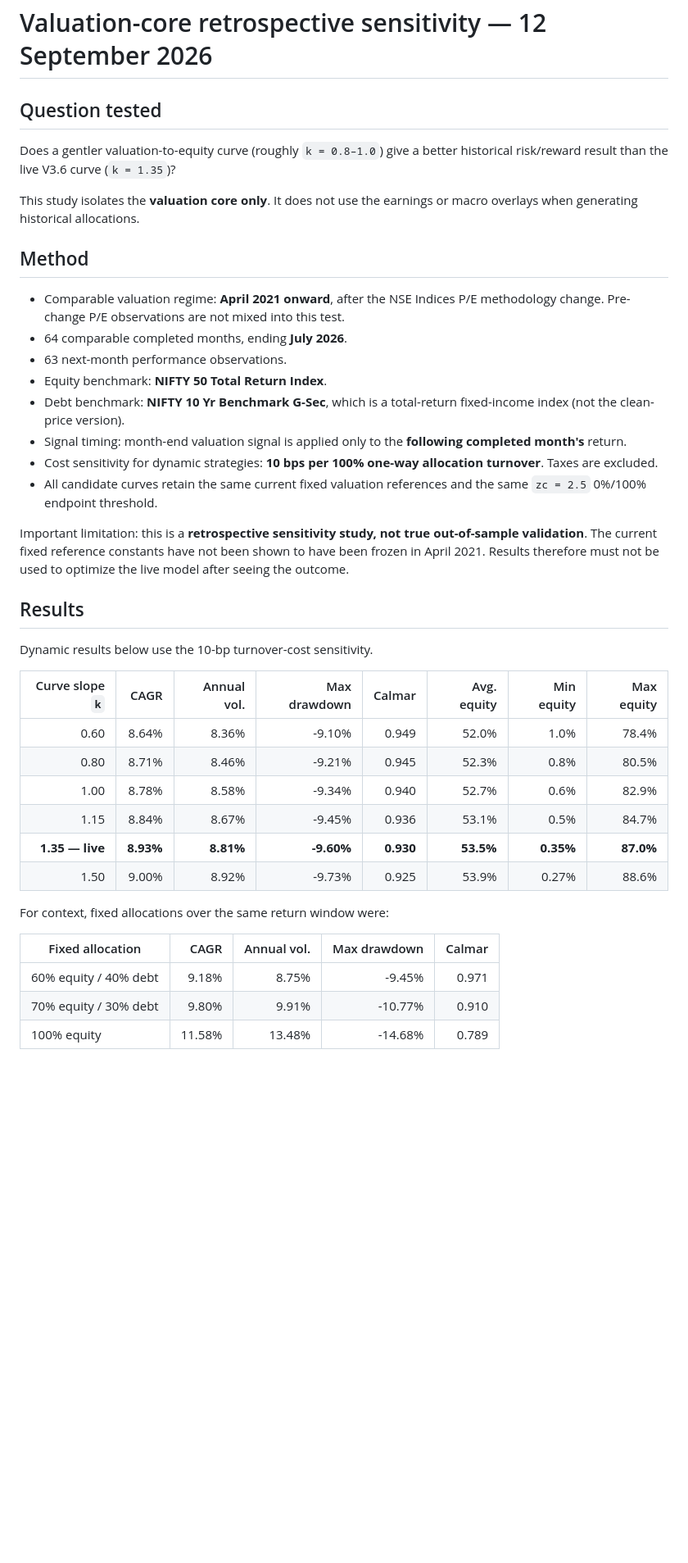
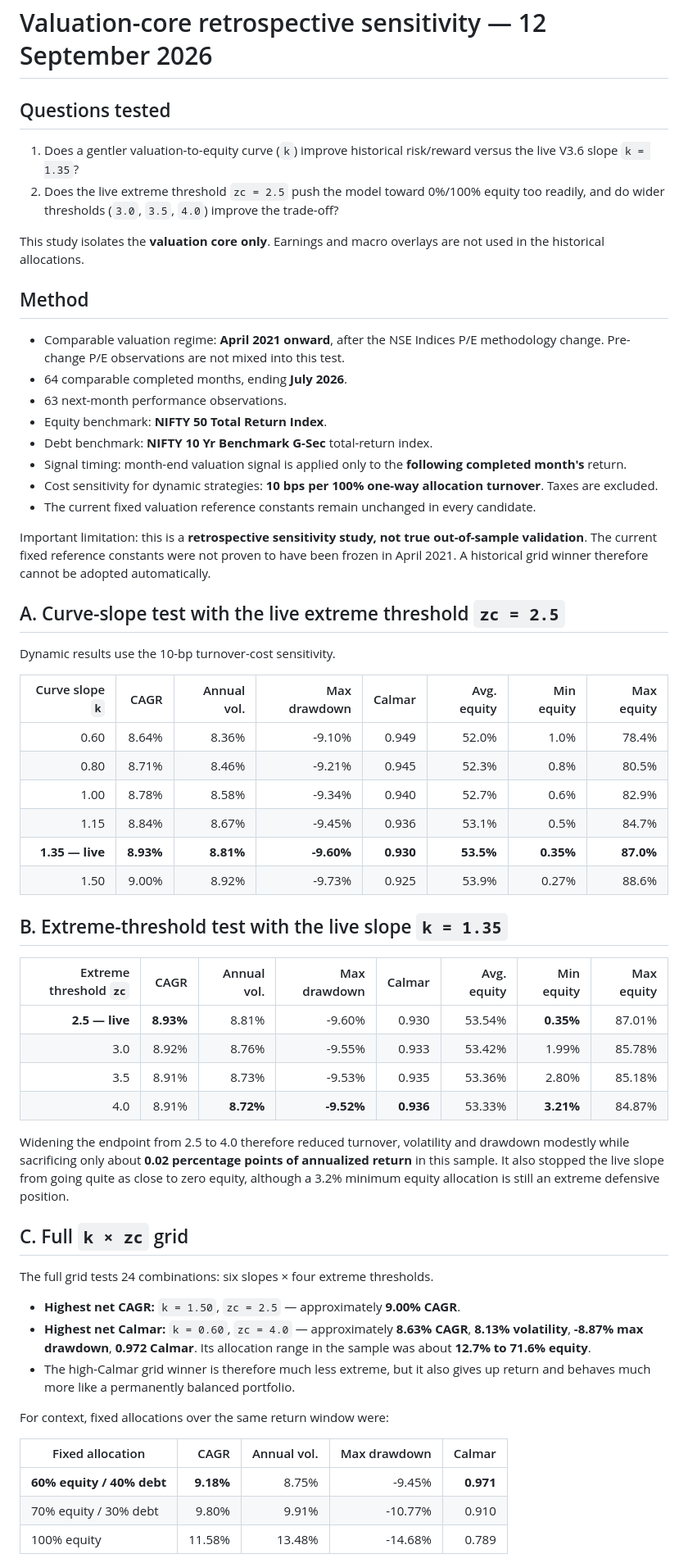
Before and after one commit to anuppaul007/anup-nifty-valuation, a Markdown page: RETROSPECTIVE.md, the part around one of its changes. Shown at 82% size. Drawn GitHub-style; blank space fills up the shorter version.

Commit message:
docs: add extreme-threshold retrospective results

```diff
--- a/RETROSPECTIVE.md
+++ b/RETROSPECTIVE.md
@@ -1,10 +1,11 @@
 # Valuation-core retrospective sensitivity — 12 September 2026
 
-## Question tested
+## Questions tested
 
-Does a gentler valuation-to-equity curve (roughly `k = 0.8–1.0`) give a better historical risk/reward result than the live V3.6 curve (`k = 1.35`)?
+1. Does a gentler valuation-to-equity curve (`k`) improve historical risk/reward versus the live V3.6 slope `k = 1.35`?
+2. Does the live extreme threshold `zc = 2.5` push the model toward 0%/100% equity too readily, and do wider thresholds (`3.0`, `3.5`, `4.0`) improve the trade-off?
 
-This study isolates the **valuation core only**. It does not use the earnings or macro overlays when generating historical allocations.
+This study isolates the **valuation core only**. Earnings and macro overlays are not used in the historical allocations.
 
 ## Method
 
@@ -12,16 +13,16 @@ This study isolates the **valuation core only**. It does not use the earnings or
 - 64 comparable completed months, ending **July 2026**.
 - 63 next-month performance observations.
 - Equity benchmark: **NIFTY 50 Total Return Index**.
-- Debt benchmark: **NIFTY 10 Yr Benchmark G-Sec**, which is a total-return fixed-income index (not the clean-price version).
+- Debt benchmark: **NIFTY 10 Yr Benchmark G-Sec** total-return index.
 - Signal timing: month-end valuation signal is applied only to the **following completed month's** return.
 - Cost sensitivity for dynamic strategies: **10 bps per 100% one-way allocation turnover**. Taxes are excluded.
-- All candidate curves retain the same current fixed valuation references and the same `zc = 2.5` 0%/100% endpoint threshold.
+- The current fixed valuation reference constants remain unchanged in every candidate.
 
-Important limitation: this is a **retrospective sensitivity study, not true out-of-sample validation**. The current fixed reference constants have not been shown to have been frozen in April 2021. Results therefore must not be used to optimize the live model after seeing the outcome.
+Important limitation: this is a **retrospective sensitivity study, not true out-of-sample validation**. The current fixed reference constants were not proven to have been frozen in April 2021. A historical grid winner therefore cannot be adopted automatically.
 
-## Results
+## A. Curve-slope test with the live extreme threshold `zc = 2.5`
 
-Dynamic results below use the 10-bp turnover-cost sensitivity.
+Dynamic results use the 10-bp turnover-cost sensitivity.
 
 | Curve slope `k` | CAGR | Annual vol. | Max drawdown | Calmar | Avg. equity | Min equity | Max equity |
 | ---: | ---: | ---: | ---: | ---: | ---: | ---: | ---: |
@@ -32,11 +33,30 @@ Dynamic results below use the 10-bp turnover-cost sensitivity.
 | **1.35 — live** | **8.93%** | **8.81%** | **-9.60%** | **0.930** | **53.5%** | **0.35%** | **87.0%** |
 | 1.50 | 9.00% | 8.92% | -9.73% | 0.925 | 53.9% | 0.27% | 88.6% |
 
+## B. Extreme-threshold test with the live slope `k = 1.35`
+
+| Extreme threshold `zc` | CAGR | Annual vol. | Max drawdown | Calmar | Avg. equity | Min equity | Max equity |
+| ---: | ---: | ---: | ---: | ---: | ---: | ---: | ---: |
+| **2.5 — live** | **8.93%** | 8.81% | -9.60% | 0.930 | 53.54% | **0.35%** | 87.01% |
+| 3.0 | 8.92% | 8.76% | -9.55% | 0.933 | 53.42% | 1.99% | 85.78% |
+| 3.5 | 8.91% | 8.73% | -9.53% | 0.935 | 53.36% | 2.80% | 85.18% |
+| 4.0 | 8.91% | **8.72%** | **-9.52%** | **0.936** | 53.33% | **3.21%** | 84.87% |
+
+Widening the endpoint from 2.5 to 4.0 therefore reduced turnover, volatility and drawdown modestly while sacrificing only about **0.02 percentage points of annualized return** in this sample. It also stopped the live slope from going quite as close to zero equity, although a 3.2% minimum equity allocation is still an extreme defensive position.
+
+## C. Full `k × zc` grid
+
+The full grid tests 24 combinations: six slopes × four extreme thresholds.
+
+- **Highest net CAGR:** `k = 1.50`, `zc = 2.5` — approximately **9.00% CAGR**.
+- **Highest net Calmar:** `k = 0.60`, `zc = 4.0` — approximately **8.63% CAGR**, **8.13% volatility**, **-8.87% max drawdown**, **0.972 Calmar**. Its allocation range in the sample was about **12.7% to 71.6% equity**.
+- The high-Calmar grid winner is therefore much less extreme, but it also gives up return and behaves much more like a permanently balanced portfolio.
+
 For context, fixed allocations over the same return window were:
 
 | Fixed allocation | CAGR | Annual vol. | Max drawdown | Calmar |
 | --- | ---: | ---: | ---: | ---: |
-| 60% equity / 40% debt | 9.18% | 8.75% | -9.45% | 0.971 |
+| **60% equity / 40% debt** | **9.18%** | 8.75% | -9.45% | **0.971** |
 | 70% equity / 30% debt | 9.80% | 9.91% | -10.77% | 0.910 |
 | 100% equity | 11.58% | 13.48% | -14.68% | 0.789 |
 
```
Also changed, not shown: other parts of RETROSPECTIVE.md (+17 -12 lines).
